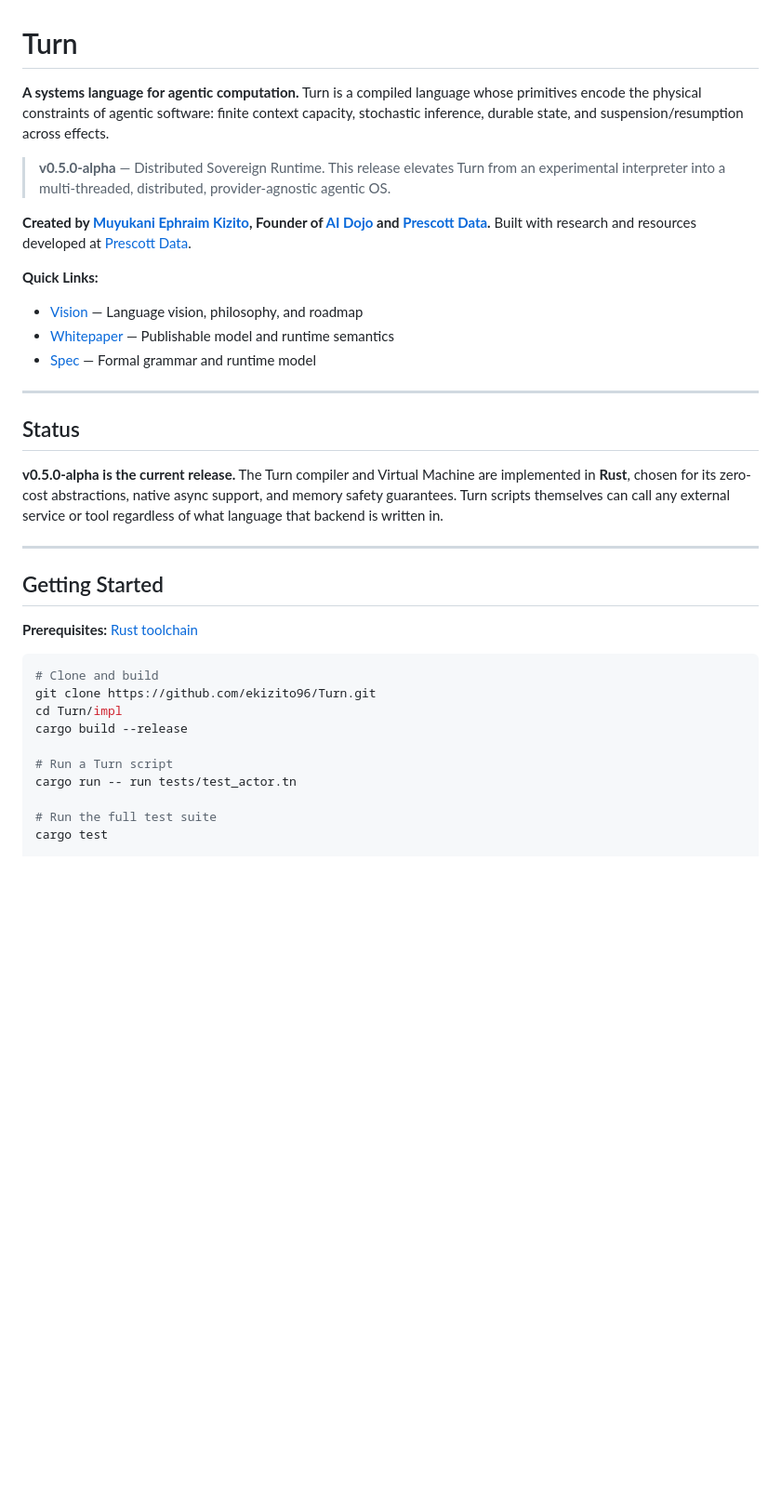
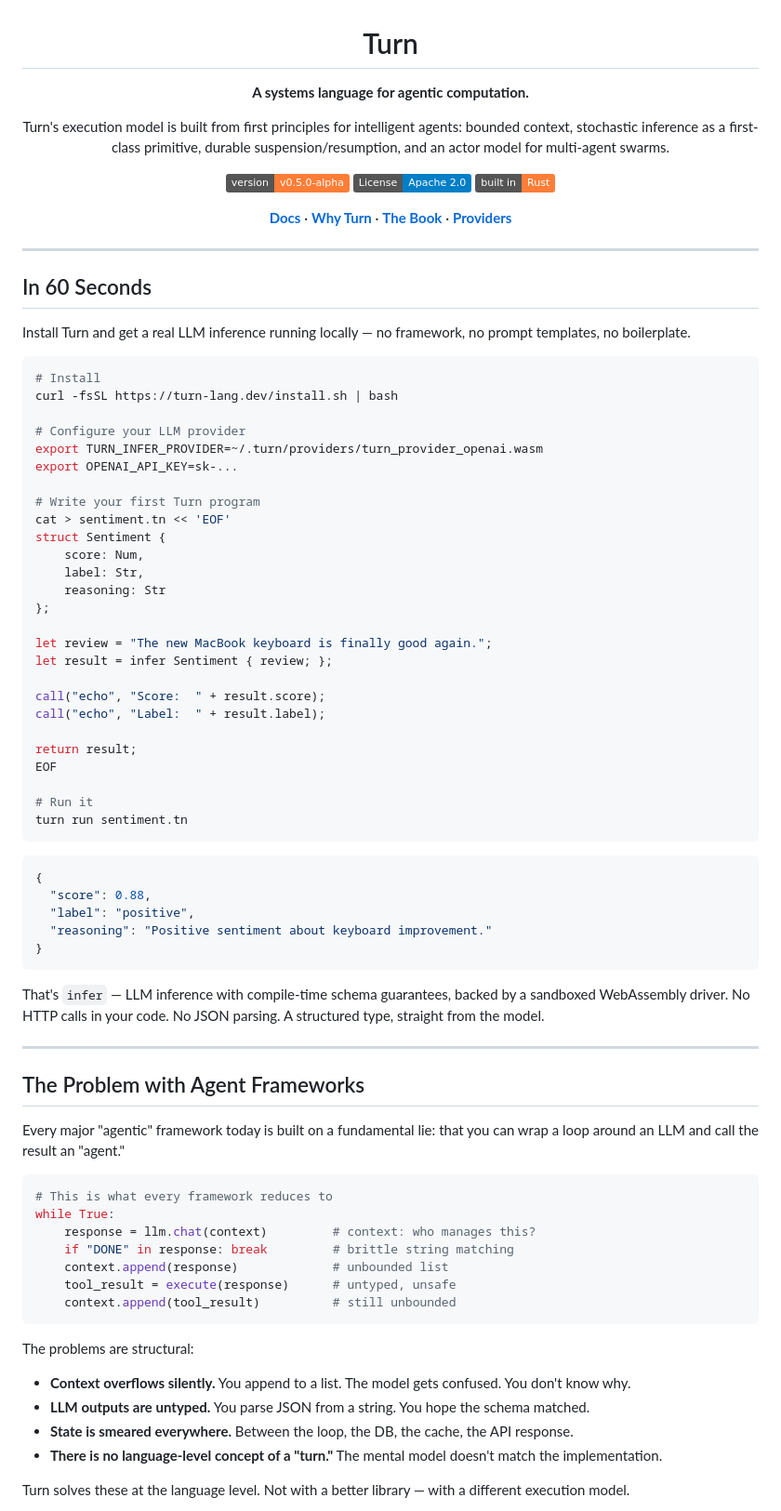
Before and after one commit to ekizito96/Turn, a Markdown page: README.md, the part around one of its changes. Shown at 93% size. Drawn GitHub-style; badges without logos; blank space fills up the shorter version.

````diff
--- a/README.md
+++ b/README.md
@@ -1,37 +3,83 @@
 # Turn
 
-**A systems language for agentic computation.** Turn is a compiled language whose primitives encode the physical constraints of agentic software: finite context capacity, stochastic inference, durable state, and suspension/resumption across effects.
+**A systems language for agentic computation.**
 
-> **v0.5.0-alpha** — Distributed Sovereign Runtime. This release elevates Turn from an experimental interpreter into a multi-threaded, distributed, provider-agnostic agentic OS.
+Turn's execution model is built from first principles for intelligent agents: bounded context, stochastic inference as a first-class primitive, durable suspension/resumption, and an actor model for multi-agent swarms.
 
-**Created by [Muyukani Ephraim Kizito](https://github.com/ekizito96), Founder of [AI Dojo](https://ai-dojo.io) and [Prescott Data](https://prescottdata.io).** Built with research and resources developed at [Prescott Data](https://prescottdata.io).
+[![v0.5.0-alpha](https://img.shields.io/badge/version-v0.5.0--alpha-orange)](https://github.com/ekizito96/Turn/releases)
+[![License: Apache 2.0](https://img.shields.io/badge/License-Apache%202.0-blue.svg)](LICENSE)
+[![Built in Rust](https://img.shields.io/badge/built_in-Rust-orange?logo=rust)](https://www.rust-lang.org/)
 
-**Quick Links:**
-- [Vision](VISION.md) — Language vision, philosophy, and roadmap
-- [Whitepaper](WHITEPAPER.md) — Publishable model and runtime semantics
-- [Spec](spec/) — Formal grammar and runtime model
+[**Docs**](https://turn-lang.dev/docs) · [**Why Turn**](https://turn-lang.dev/docs/why-turn) · [**The Book**](https://turn-lang.dev/docs/installation) · [**Providers**](PROVIDERS.md)
+
+</div>
 
 ---
 
-## Status
+## In 60 Seconds
 
-**v0.5.0-alpha is the current release.** The Turn compiler and Virtual Machine are implemented in **Rust**, chosen for its zero-cost abstractions, native async support, and memory safety guarantees. Turn scripts themselves can call any external service or tool regardless of what language that backend is written in.
+Install Turn and get a real LLM inference running locally — no framework, no prompt templates, no boilerplate.
+
+```bash
+# Install
+curl -fsSL https://turn-lang.dev/install.sh | bash
+
+# Configure your LLM provider
+export TURN_INFER_PROVIDER=~/.turn/providers/turn_provider_openai.wasm
+export OPENAI_API_KEY=sk-...
+
+# Write your first Turn program
+cat > sentiment.tn << 'EOF'
+struct Sentiment {
+    score: Num,
+    label: Str,
+    reasoning: Str
+};
+
+let review = "The new MacBook keyboard is finally good again.";
+let result = infer Sentiment { review; };
+
+call("echo", "Score:  " + result.score);
+call("echo", "Label:  " + result.label);
+
+return result;
+EOF
+
+# Run it
+turn run sentiment.tn
+```
+
+```json
+{
+  "score": 0.88,
+  "label": "positive",
+  "reasoning": "Positive sentiment about keyboard improvement."
+}
+```
+
+That's `infer` — LLM inference with compile-time schema guarantees, backed by a sandboxed WebAssembly driver. No HTTP calls in your code. No JSON parsing. A structured type, straight from the model.
 
 ---
 
-## Getting Started
+## The Problem with Agent Frameworks
 
-**Prerequisites:** [Rust toolchain](https://rustup.rs/)
+Every major "agentic" framework today is built on a fundamental lie: that you can wrap a loop around an LLM and call the result an "agent."
 
-```bash
-# Clone and build
-git clone https://github.com/ekizito96/Turn.git
-cd Turn/impl
-cargo build --release
+```python
+# This is what every framework reduces to
+while True:
+    response = llm.chat(context)         # context: who manages this?
+    if "DONE" in response: break         # brittle string matching
+    context.append(response)             # unbounded list
+    tool_result = execute(response)      # untyped, unsafe
+    context.append(tool_result)          # still unbounded
+```
 
-# Run a Turn script
-cargo run -- run tests/test_actor.tn
+The problems are structural:
+- **Context overflows silently.** You append to a list. The model gets confused. You don't know why.
+- **LLM outputs are untyped.** You parse JSON from a string. You hope the schema matched.
+- **State is smeared everywhere.** Between the loop, the DB, the cache, the API response.
+- **There is no language-level concept of a "turn."** The mental model doesn't match the implementation.
 
-# Run the full test suite
-cargo test
+Turn solves these at the language level. Not with a better library — with a different execution model.
 
````
Also changed, not shown: other parts of README.md (+175 -60 lines), ARCHITECTURE.md (added, +287 -0 lines).
